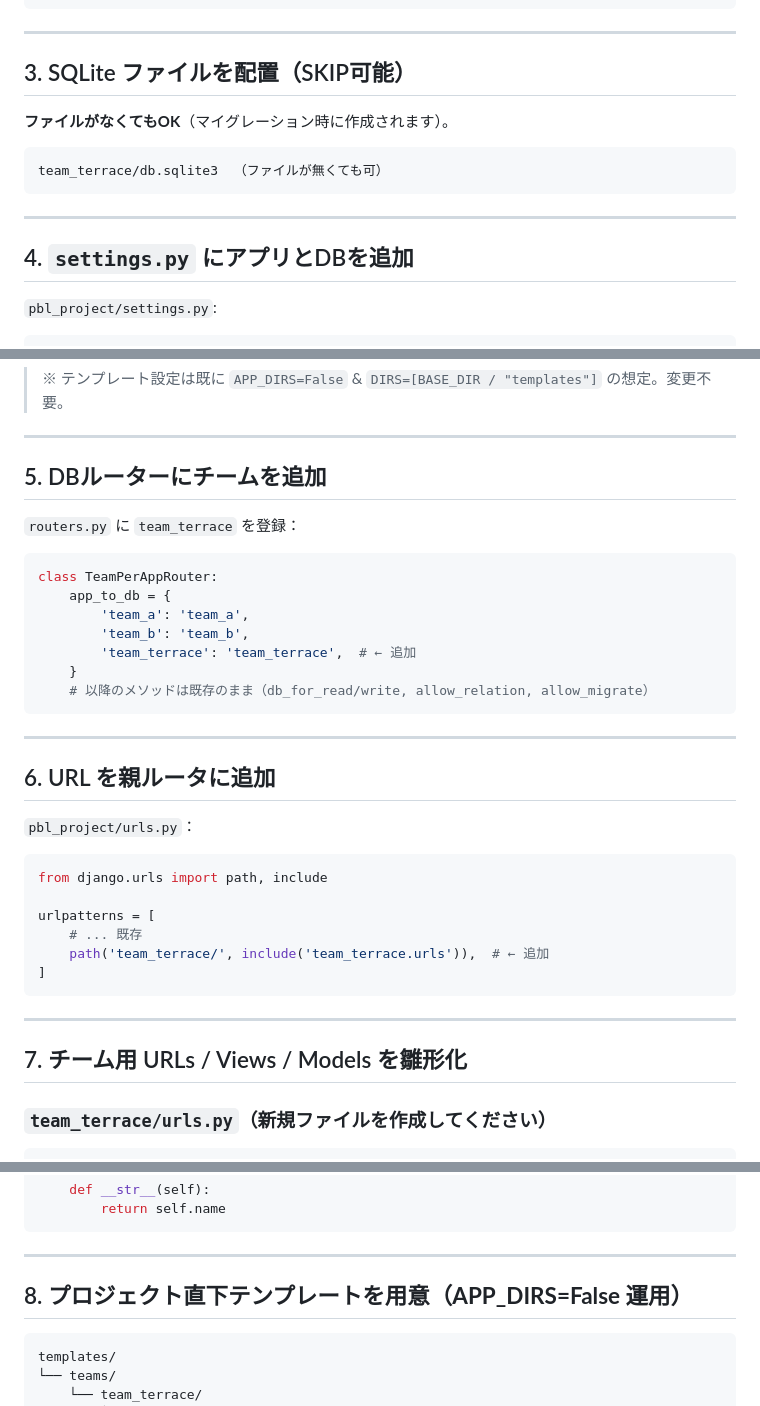
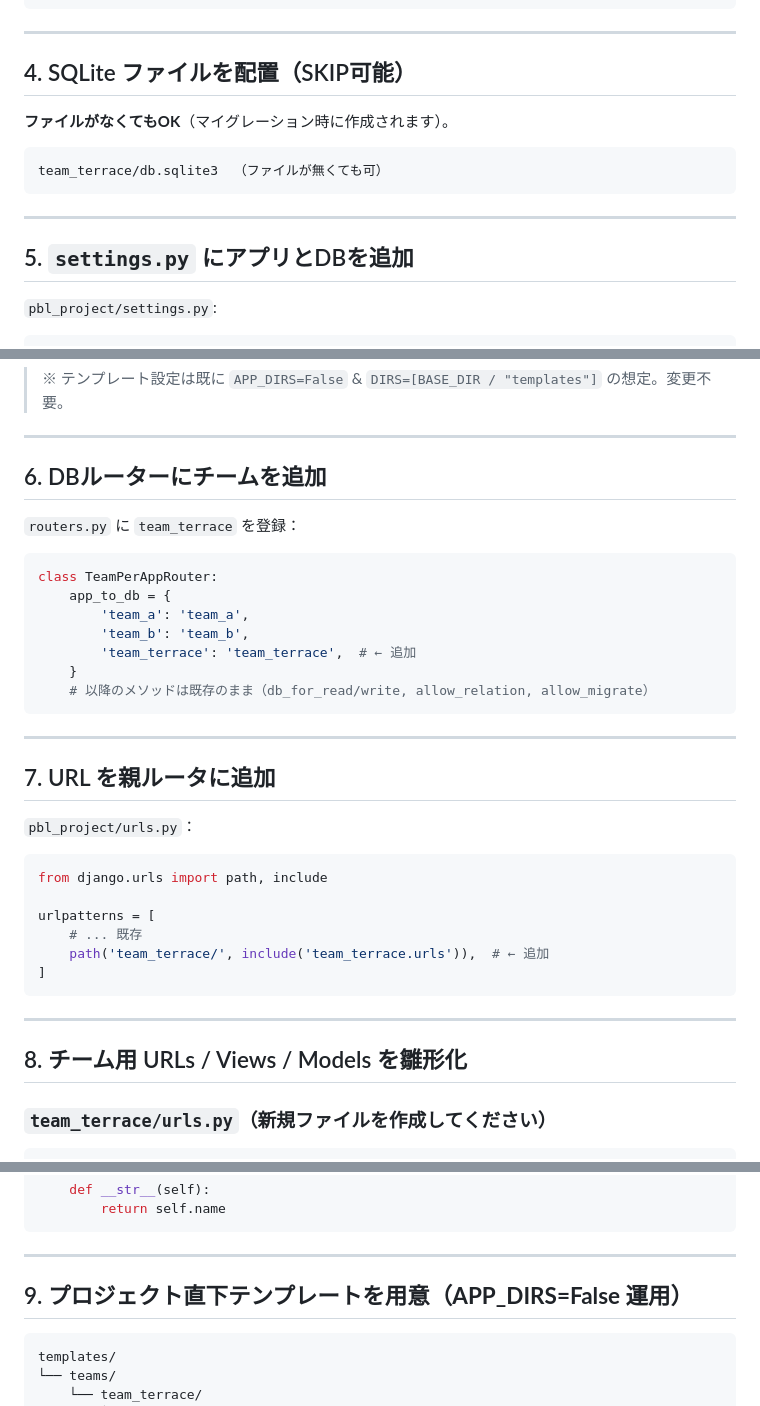
Before and after one commit to mikawa-pbl/pbl-app-2025, a Markdown page: docs/NEW_TEAM_SETUP.md, 3 parts joined by grey strips. Rendered like a GitHub page.

````diff
--- a/docs/NEW_TEAM_SETUP.md
+++ b/docs/NEW_TEAM_SETUP.md
@@ -85,7 +109,7 @@ team_terrace/
 
 ---
 
-## 3. SQLite ファイルを配置（SKIP可能）
+## 4. SQLite ファイルを配置（SKIP可能）
 
 **ファイルがなくてもOK**（マイグレーション時に作成されます）。
 
@@ -95,7 +119,7 @@ team_terrace/db.sqlite3  （ファイルが無くても可）
 
 ---
 
-## 4. `settings.py` にアプリとDBを追加
+## 5. `settings.py` にアプリとDBを追加
 
 `pbl_project/settings.py`:
 
@@ -123,7 +147,7 @@ DATABASES = {
 
 ---
 
-## 5. DBルーターにチームを追加
+## 6. DBルーターにチームを追加
 
 `routers.py` に `team_terrace` を登録：
 
@@ -139,7 +163,7 @@ class TeamPerAppRouter:
 
 ---
 
-## 6. URL を親ルータに追加
+## 7. URL を親ルータに追加
 
 `pbl_project/urls.py`：
 
@@ -154,7 +178,7 @@ urlpatterns = [
 
 ---
 
-## 7. チーム用 URLs / Views / Models を雛形化
+## 8. チーム用 URLs / Views / Models を雛形化
 
 ### `team_terrace/urls.py`（新規ファイルを作成してください）
 
@@ -198,7 +222,7 @@ class Item(models.Model):
 
 ---
 
-## 8. プロジェクト直下テンプレートを用意（**APP_DIRS=False 運用**）
+## 9. プロジェクト直下テンプレートを用意（**APP_DIRS=False 運用**）
 
 ```text
 templates/
````
Also changed, not shown: other parts of docs/NEW_TEAM_SETUP.md (+32 -8 lines).
